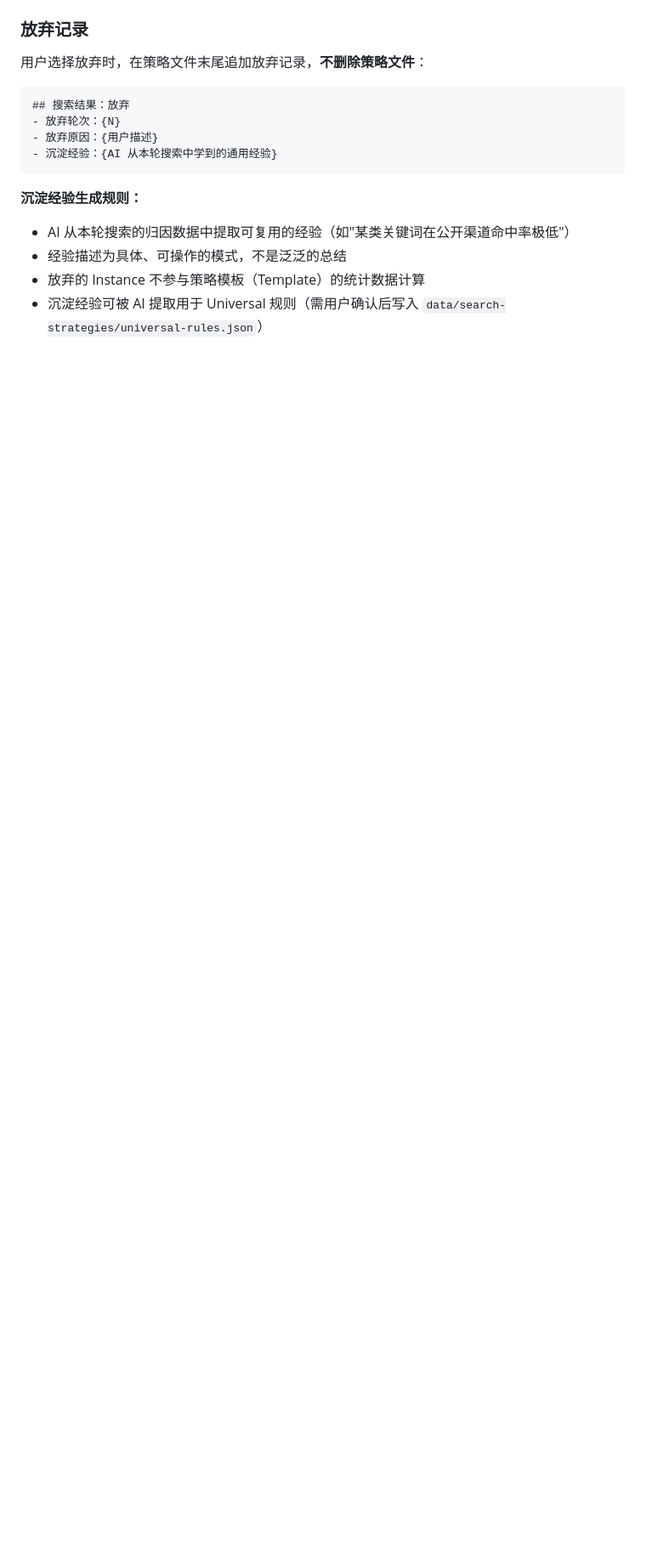
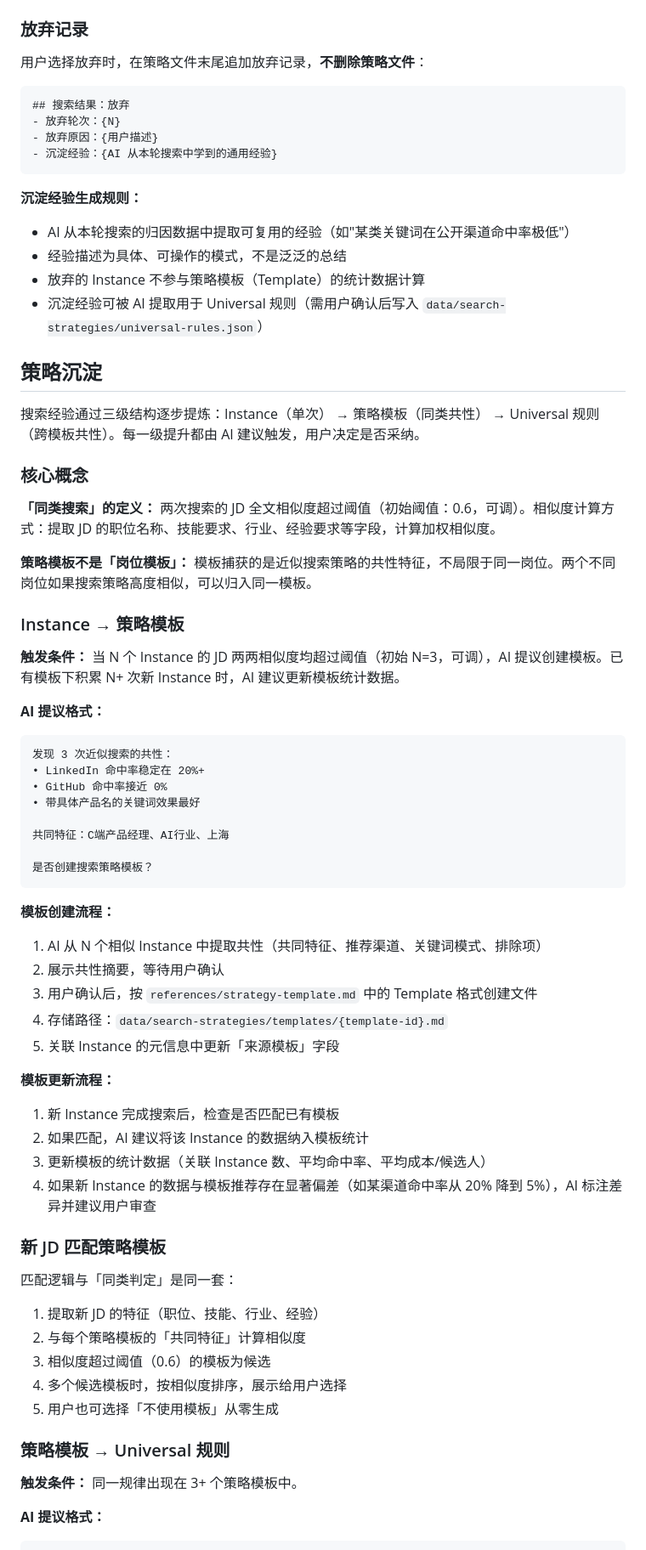
Before and after one commit to jinguanghua1984-byte/talent-agent, a Markdown page: skills/public-search/SKILL.md, the part around one of its changes. Shown at 85% size. Drawn GitHub-style; blank space fills up the shorter version.

Commit message:
feat(public-search): 重写策略沉淀与岗位感知
追加三级策略沉淀流程（Instance → Template → Universal Rules）、
岗位感知渠道推荐、Token Tracker 前置任务说明。替换最后的占位符。

````diff
--- a/skills/public-search/SKILL.md
+++ b/skills/public-search/SKILL.md
@@ -395,4 +395,61 @@ C. 画像：收窄到大厂AI部门PM
 - 放弃的 Instance 不参与策略模板（Template）的统计数据计算
 - 沉淀经验可被 AI 提取用于 Universal 规则（需用户确认后写入 `data/search-strategies/universal-rules.json`）
 
-<!-- SECTION: sedimentation 待追加 -->
+## 策略沉淀
+
+搜索经验通过三级结构逐步提炼：Instance（单次） → 策略模板（同类共性） → Universal 规则（跨模板共性）。每一级提升都由 AI 建议触发，用户决定是否采纳。
+
+### 核心概念
+
+**「同类搜索」的定义：** 两次搜索的 JD 全文相似度超过阈值（初始阈值：0.6，可调）。相似度计算方式：提取 JD 的职位名称、技能要求、行业、经验要求等字段，计算加权相似度。
+
+**策略模板不是「岗位模板」：** 模板捕获的是近似搜索策略的共性特征，不局限于同一岗位。两个不同岗位如果搜索策略高度相似，可以归入同一模板。
+
+### Instance → 策略模板
+
+**触发条件：** 当 N 个 Instance 的 JD 两两相似度均超过阈值（初始 N=3，可调），AI 提议创建模板。已有模板下积累 N+ 次新 Instance 时，AI 建议更新模板统计数据。
+
+**AI 提议格式：**
+
+```
+发现 3 次近似搜索的共性：
+• LinkedIn 命中率稳定在 20%+
+• GitHub 命中率接近 0%
+• 带具体产品名的关键词效果最好
+
+共同特征：C端产品经理、AI行业、上海
+
+是否创建搜索策略模板？
+```
+
+**模板创建流程：**
+
+1. AI 从 N 个相似 Instance 中提取共性（共同特征、推荐渠道、关键词模式、排除项）
+2. 展示共性摘要，等待用户确认
+3. 用户确认后，按 `references/strategy-template.md` 中的 Template 格式创建文件
+4. 存储路径：`data/search-strategies/templates/{template-id}.md`
+5. 关联 Instance 的元信息中更新「来源模板」字段
+
+**模板更新流程：**
+
+1. 新 Instance 完成搜索后，检查是否匹配已有模板
+2. 如果匹配，AI 建议将该 Instance 的数据纳入模板统计
+3. 更新模板的统计数据（关联 Instance 数、平均命中率、平均成本/候选人）
+4. 如果新 Instance 的数据与模板推荐存在显著偏差（如某渠道命中率从 20% 降到 5%），AI 标注差异并建议用户审查
+
+### 新 JD 匹配策略模板
+
+匹配逻辑与「同类判定」是同一套：
+
+1. 提取新 JD 的特征（职位、技能、行业、经验）
+2. 与每个策略模板的「共同特征」计算相似度
+3. 相似度超过阈值（0.6）的模板为候选
+4. 多个候选模板时，按相似度排序，展示给用户选择
+5. 用户也可选择「不使用模板」从零生成
+
+### 策略模板 → Universal 规则
+
+**触发条件：** 同一规律出现在 3+ 个策略模板中。
+
+**AI 提议格式：**
+
````
Also changed, not shown: other parts of skills/public-search/SKILL.md (+93 -0 lines).
